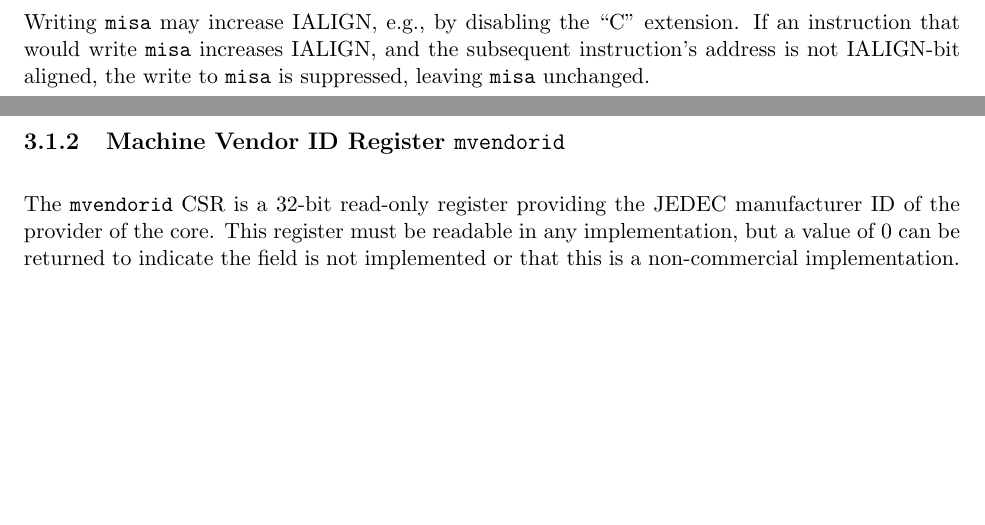
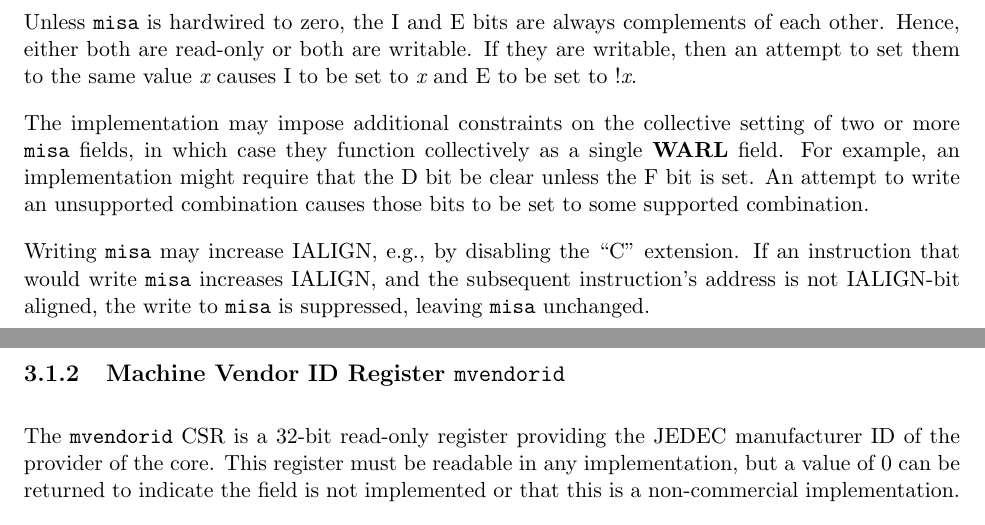
Before and after one commit to riscv/riscv-isa-manual, a LaTeX thesis (src/riscv-privileged.tex, which reads src/machine.tex): two parts of pages 30 and 31 of 113, joined at a grey line, cut at the place of the change, the shorter picture padded with empty space. Compiled offline with pdfLaTeX.

Commit message:
Define semantics for contradictory misa settings
Closes #82

```diff
--- a/src/machine.tex
+++ b/src/machine.tex
@@ -175,6 +175,17 @@ each privilege level. This enables virtualization layers to alter the
 ISA observed at any level, and supports a much richer command
 interface without burdening hardware designs.
 \end{commentary}
+
+Unless {\tt misa} is hardwired to zero, the I and E bits are always
+complements of each other.  Hence, either both are read-only or both are
+writable.  If they are writable, then an attempt to set them to the same value
+{\em x} causes I to be set to {\em x} and E to be set to !{\em x}.
+
+The implementation may impose additional constraints on the collective setting
+of two or more {\tt misa} fields, in which case they function collectively as
+a single \warl\ field.  For example, an implementation might require that the
+D bit be clear unless the F bit is set.  An attempt to write an unsupported
+combination causes those bits to be set to some supported combination.
 
 Writing {\tt misa} may increase IALIGN, e.g., by disabling the ``C''
 extension.
```
